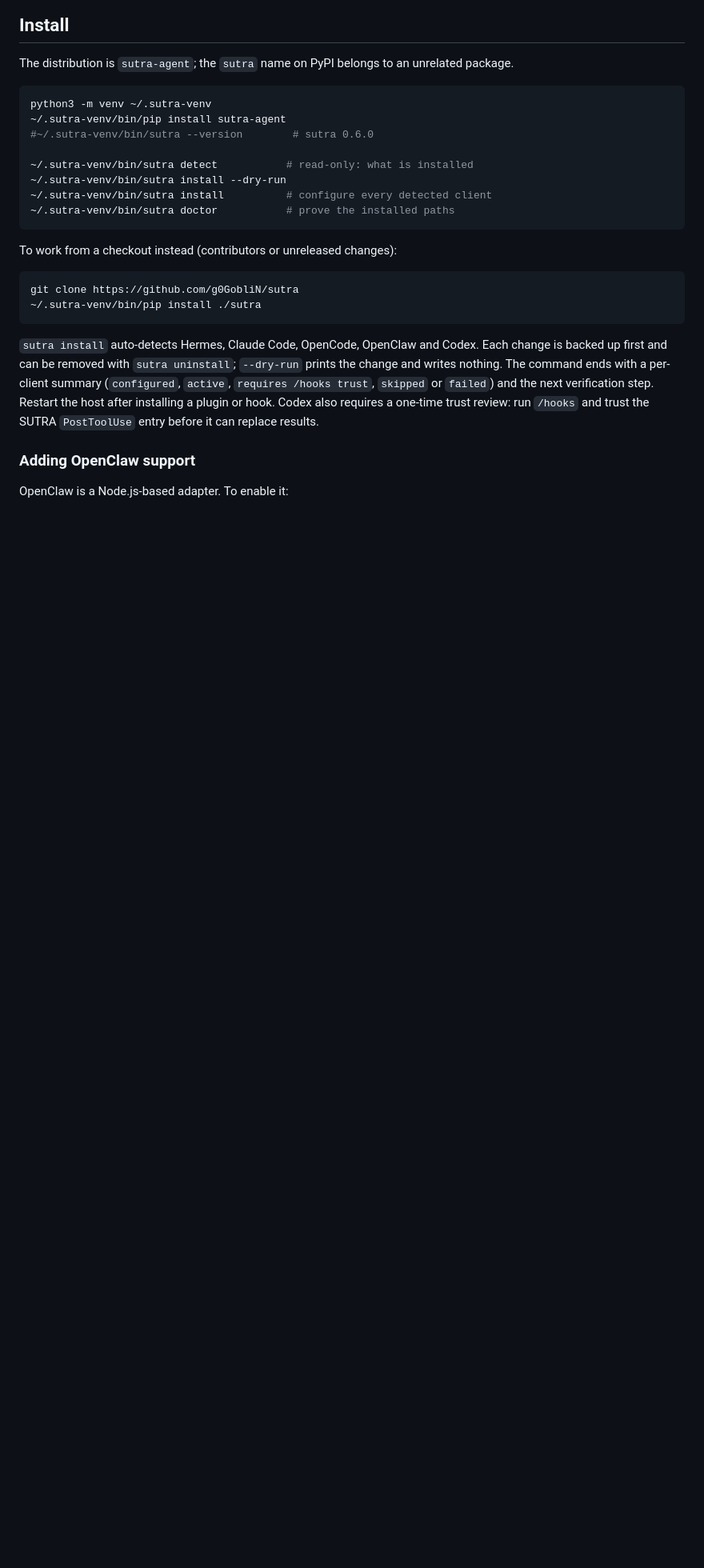
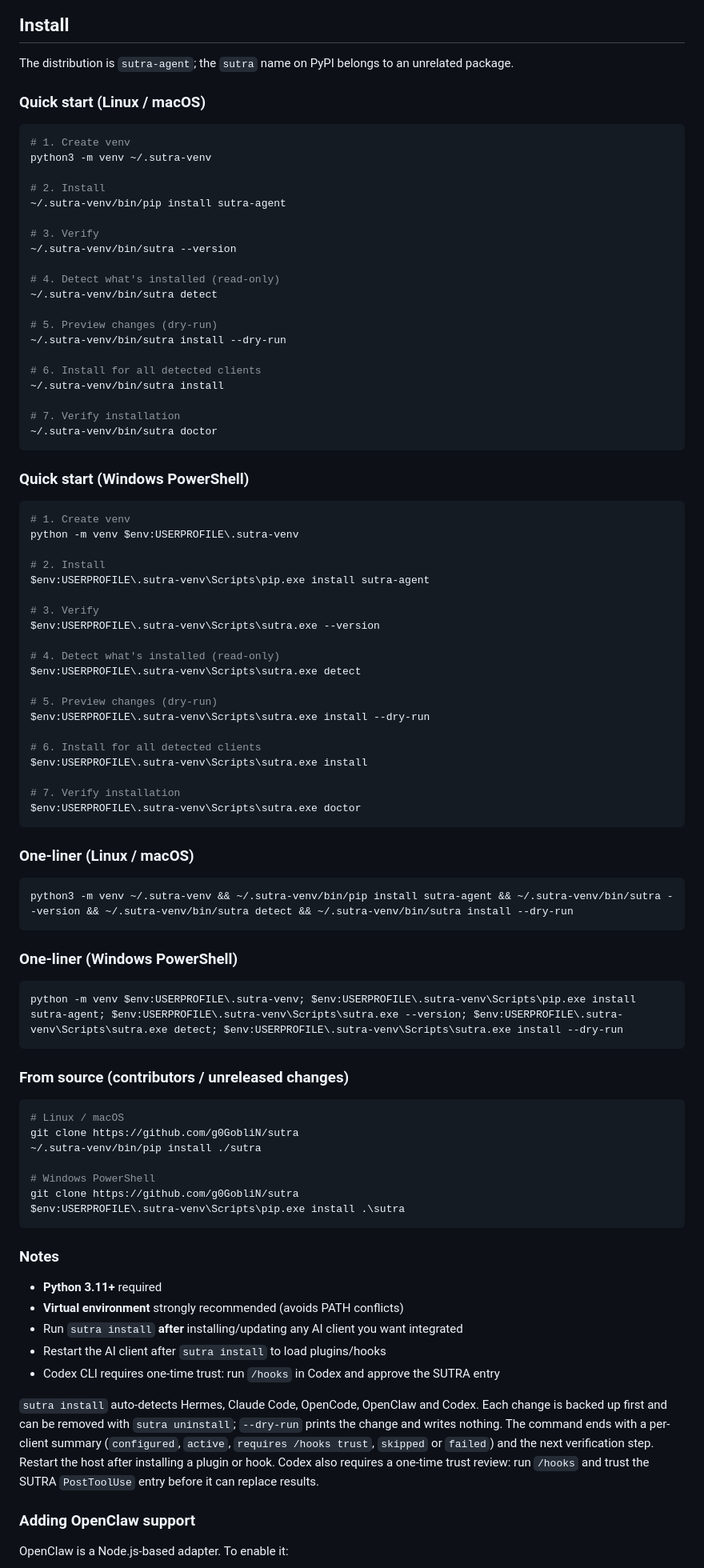
Before and after one commit to g0GobliN/sutra, a Markdown page: README.md, the part around the change. Shown at 80% size. Rendered like a GitHub page; blank space fills up the shorter version.

Commit message:
docs: rewrite install section — cross-platform copy-paste commands (Linux/macOS + Windows PowerShell)

````diff
--- a/README.md
+++ b/README.md
@@ -186,23 +186,87 @@ Read the full threat model in [SECURITY.md](https://github.com/g0GobliN/sutra/bl
 
 The distribution is `sutra-agent`; the `sutra` name on PyPI belongs to an unrelated package.
 
+### Quick start (Linux / macOS)
+
 ```bash
+# 1. Create venv
 python3 -m venv ~/.sutra-venv
+
+# 2. Install
 ~/.sutra-venv/bin/pip install sutra-agent
-#~/.sutra-venv/bin/sutra --version        # sutra 0.6.0
 
-~/.sutra-venv/bin/sutra detect           # read-only: what is installed
+# 3. Verify
+~/.sutra-venv/bin/sutra --version
+
+# 4. Detect what's installed (read-only)
+~/.sutra-venv/bin/sutra detect
+
+# 5. Preview changes (dry-run)
 ~/.sutra-venv/bin/sutra install --dry-run
-~/.sutra-venv/bin/sutra install          # configure every detected client
-~/.sutra-venv/bin/sutra doctor           # prove the installed paths
+
+# 6. Install for all detected clients
+~/.sutra-venv/bin/sutra install
+
+# 7. Verify installation
+~/.sutra-venv/bin/sutra doctor
 ```
 
-To work from a checkout instead (contributors or unreleased changes):
+### Quick start (Windows PowerShell)
+
+```powershell
+# 1. Create venv
+python -m venv $env:USERPROFILE\.sutra-venv
+
+# 2. Install
+$env:USERPROFILE\.sutra-venv\Scripts\pip.exe install sutra-agent
+
+# 3. Verify
+$env:USERPROFILE\.sutra-venv\Scripts\sutra.exe --version
+
+# 4. Detect what's installed (read-only)
+$env:USERPROFILE\.sutra-venv\Scripts\sutra.exe detect
+
+# 5. Preview changes (dry-run)
+$env:USERPROFILE\.sutra-venv\Scripts\sutra.exe install --dry-run
+
+# 6. Install for all detected clients
+$env:USERPROFILE\.sutra-venv\Scripts\sutra.exe install
+
+# 7. Verify installation
+$env:USERPROFILE\.sutra-venv\Scripts\sutra.exe doctor
+```
+
+### One-liner (Linux / macOS)
 
 ```bash
+python3 -m venv ~/.sutra-venv && ~/.sutra-venv/bin/pip install sutra-agent && ~/.sutra-venv/bin/sutra --version && ~/.sutra-venv/bin/sutra detect && ~/.sutra-venv/bin/sutra install --dry-run
+```
+
+### One-liner (Windows PowerShell)
+
+```powershell
+python -m venv $env:USERPROFILE\.sutra-venv; $env:USERPROFILE\.sutra-venv\Scripts\pip.exe install sutra-agent; $env:USERPROFILE\.sutra-venv\Scripts\sutra.exe --version; $env:USERPROFILE\.sutra-venv\Scripts\sutra.exe detect; $env:USERPROFILE\.sutra-venv\Scripts\sutra.exe install --dry-run
+```
+
+### From source (contributors / unreleased changes)
+
+```bash
+# Linux / macOS
 git clone https://github.com/g0GobliN/sutra
 ~/.sutra-venv/bin/pip install ./sutra
+
+# Windows PowerShell
+git clone https://github.com/g0GobliN/sutra
+$env:USERPROFILE\.sutra-venv\Scripts\pip.exe install .\sutra
 ```
+
+### Notes
+
+- **Python 3.11+** required
+- **Virtual environment** strongly recommended (avoids PATH conflicts)
+- Run `sutra install` **after** installing/updating any AI client you want integrated
+- Restart the AI client after `sutra install` to load plugins/hooks
+- Codex CLI requires one-time trust: run `/hooks` in Codex and approve the SUTRA entry
 
 `sutra install` auto-detects Hermes, Claude Code, OpenCode, OpenClaw and Codex. Each change is backed up first and can be removed with `sutra uninstall`; `--dry-run` prints the change and writes nothing. The command ends with a per-client summary (`configured`, `active`, `requires /hooks trust`, `skipped` or `failed`) and the next verification step. Restart the host after installing a plugin or hook. Codex also requires a one-time trust review: run `/hooks` and trust the SUTRA `PostToolUse` entry before it can replace results.
 
````
